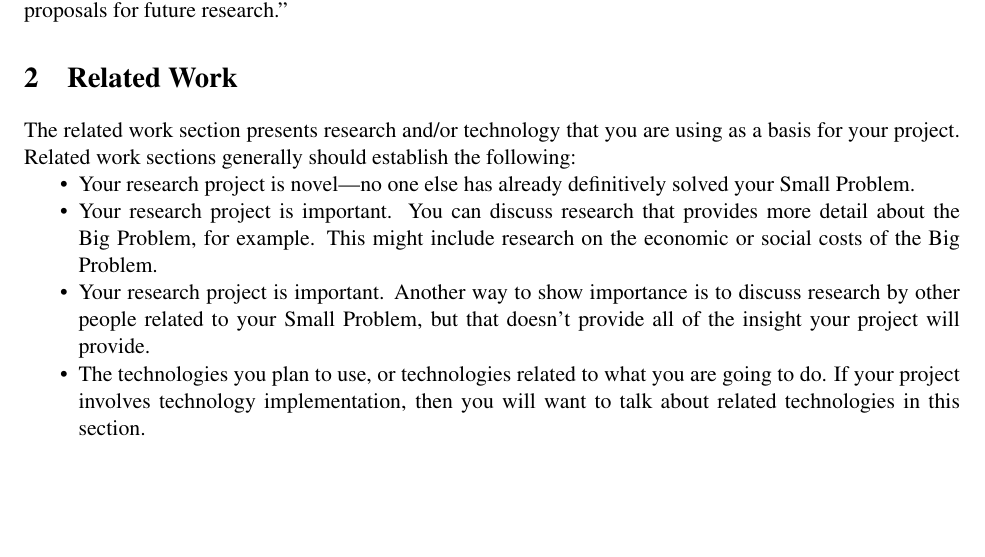
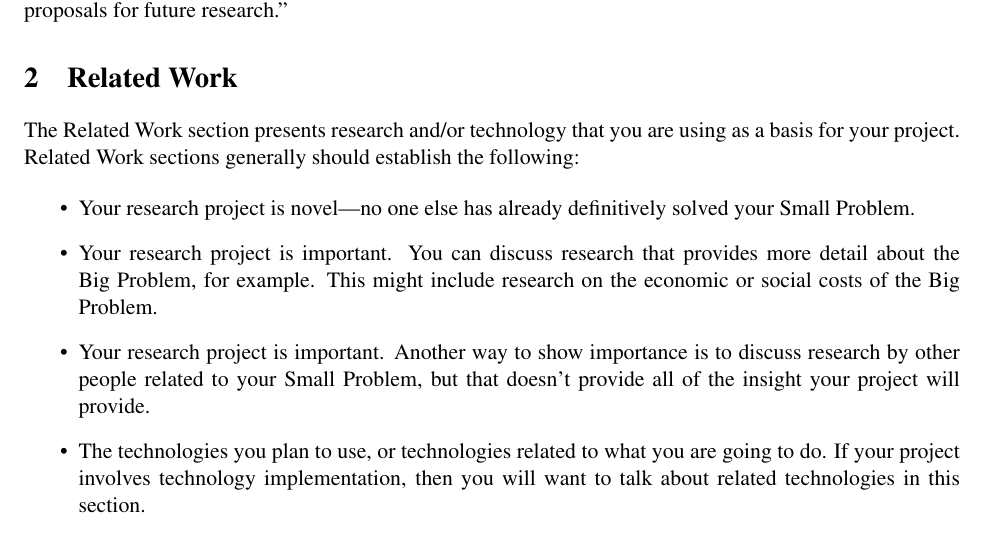
Before and after one commit to radgrad/techreport, a LaTeX document (techreport.tex): part of page 2 of 4, cut so that both start at the same text, the shorter picture padded with empty space. Compiled offline with pdfLaTeX.

Commit message:
add more comments.

```diff
--- a/techreport.tex
+++ b/techreport.tex
@@ -7,7 +7,6 @@
 \usepackage[rflt]{floatflt}
 \usepackage{wrapfig}
 \usepackage{enumitem}
-\setlist{nosep} % gets rid of vertical space before/after lists, between list items
 \usepackage[square,numbers]{natbib}
 \usepackage[nottoc,numbib]{tocbibind}
 
@@ -32,7 +31,7 @@ The final part of the introduction section describes how the rest of this docume
 \section{Related Work}
 \label{related-work}
 
-The related work section presents research and/or technology that you are using as a basis for your project.  Related work sections generally should establish the following:
+The Related Work section presents research and/or technology that you are using as a basis for your project.  Related Work sections generally should establish the following:
 
 \begin{itemize}
 \item Your research project is novel---no one else has already definitively solved your Small Problem.
```
Also changed, not shown: README.md.
